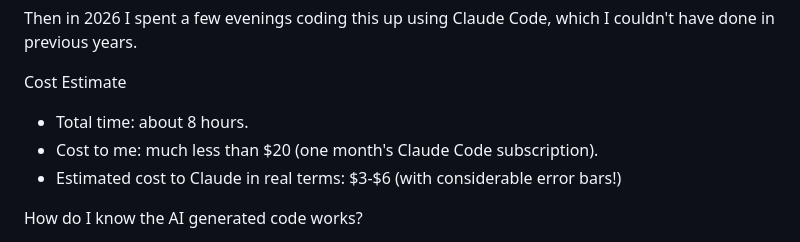
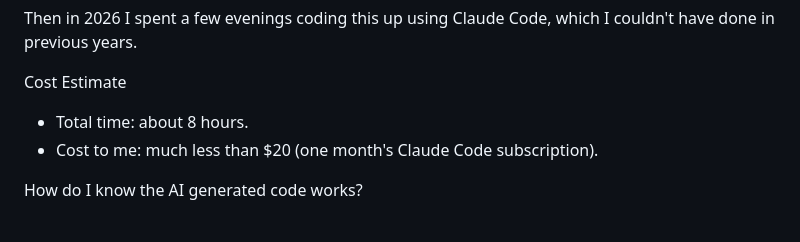
Before and after one commit to dwiddows/slideguide, a Markdown page: README.md, the part around the change. GitHub-like rendering.

Commit message:
Update cost estimate section in README
Removed estimated cost range for Claude.

```diff
--- a/README.md
+++ b/README.md
@@ -101,7 +101,6 @@ Then in 2026 I spent a few evenings coding this up using Claude Code, which I co
 Cost Estimate
 * Total time: about 8 hours.
 * Cost to me: much less than $20 (one month's Claude Code subscription).
-* Estimated cost to Claude in real terms: $3-$6 (with considerable error bars!)
 
 How do I know the AI generated code works?
 * It produces the modes, scales, and positions I've wanted for years, with tests to prove it.
```
